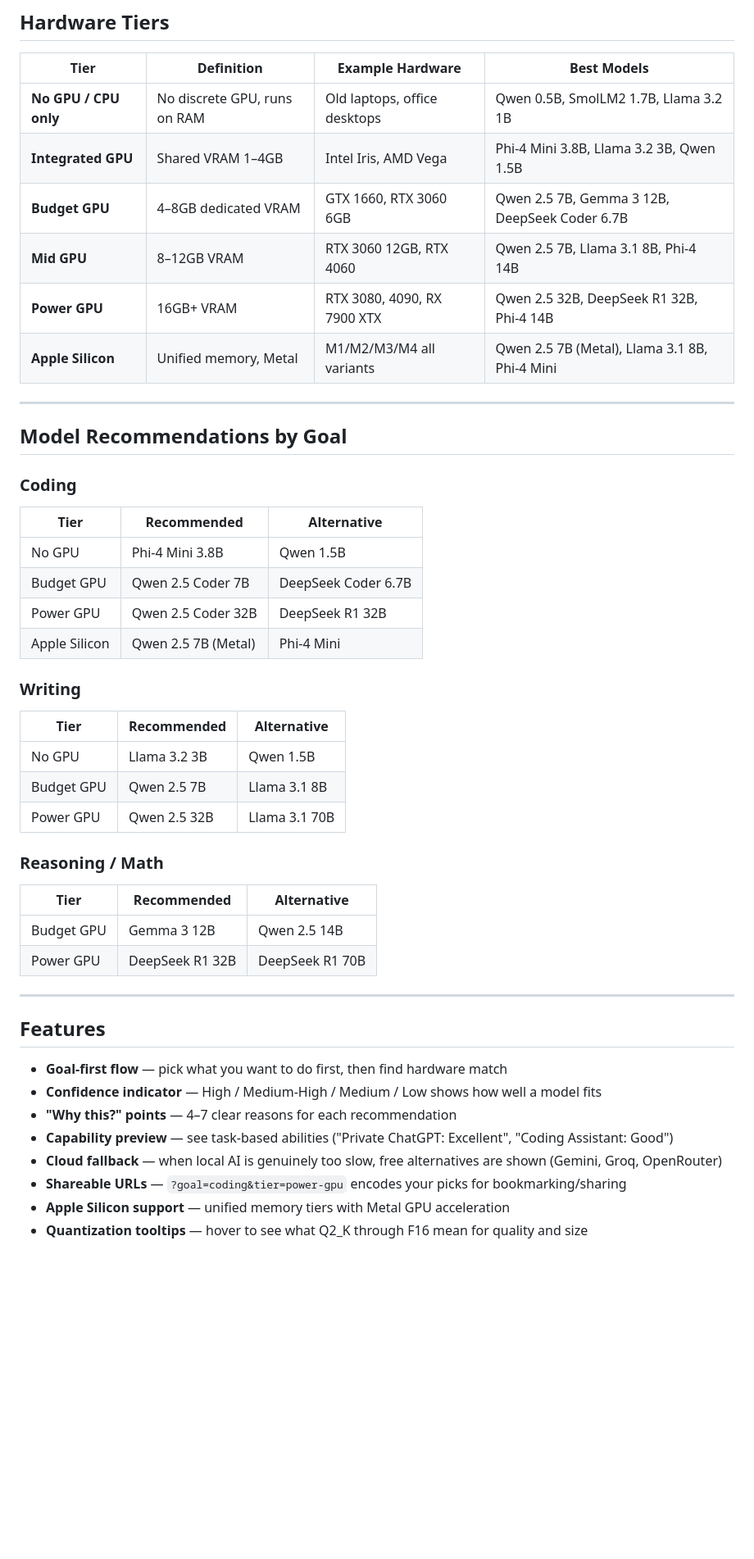
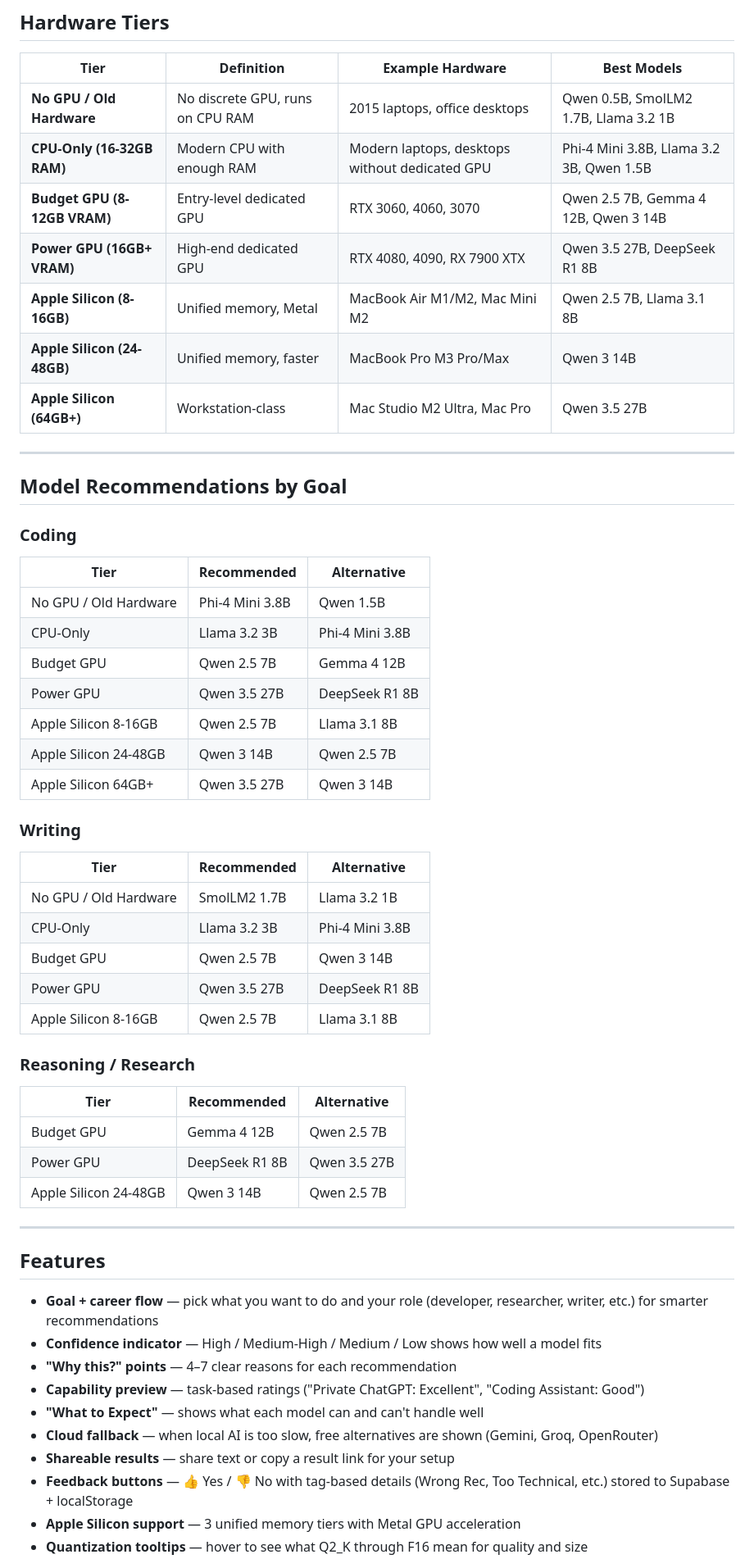
Before and after one commit to ebubeco/build-your-own-chatgpt, a Markdown page: README.md, the part around one of its changes. Shown at 82% size. Rendered like a GitHub page; blank space fills up the shorter version.

Commit message:
Update README: accurate tiers, models, features, file structure

```diff
--- a/README.md
+++ b/README.md
@@ -46,12 +46,13 @@ That's it. Private ChatGPT running on your machine.
 
 | Tier | Definition | Example Hardware | Best Models |
 |------|------------|-----------------|--------------|
-| **No GPU / CPU only** | No discrete GPU, runs on RAM | Old laptops, office desktops | Qwen 0.5B, SmolLM2 1.7B, Llama 3.2 1B |
-| **Integrated GPU** | Shared VRAM 1–4GB | Intel Iris, AMD Vega | Phi-4 Mini 3.8B, Llama 3.2 3B, Qwen 1.5B |
-| **Budget GPU** | 4–8GB dedicated VRAM | GTX 1660, RTX 3060 6GB | Qwen 2.5 7B, Gemma 3 12B, DeepSeek Coder 6.7B |
-| **Mid GPU** | 8–12GB VRAM | RTX 3060 12GB, RTX 4060 | Qwen 2.5 7B, Llama 3.1 8B, Phi-4 14B |
-| **Power GPU** | 16GB+ VRAM | RTX 3080, 4090, RX 7900 XTX | Qwen 2.5 32B, DeepSeek R1 32B, Phi-4 14B |
-| **Apple Silicon** | Unified memory, Metal | M1/M2/M3/M4 all variants | Qwen 2.5 7B (Metal), Llama 3.1 8B, Phi-4 Mini |
+| **No GPU / Old Hardware** | No discrete GPU, runs on CPU RAM | 2015 laptops, office desktops | Qwen 0.5B, SmolLM2 1.7B, Llama 3.2 1B |
+| **CPU-Only (16-32GB RAM)** | Modern CPU with enough RAM | Modern laptops, desktops without dedicated GPU | Phi-4 Mini 3.8B, Llama 3.2 3B, Qwen 1.5B |
+| **Budget GPU (8-12GB VRAM)** | Entry-level dedicated GPU | RTX 3060, 4060, 3070 | Qwen 2.5 7B, Gemma 4 12B, Qwen 3 14B |
+| **Power GPU (16GB+ VRAM)** | High-end dedicated GPU | RTX 4080, 4090, RX 7900 XTX | Qwen 3.5 27B, DeepSeek R1 8B |
+| **Apple Silicon (8-16GB)** | Unified memory, Metal | MacBook Air M1/M2, Mac Mini M2 | Qwen 2.5 7B, Llama 3.1 8B |
+| **Apple Silicon (24-48GB)** | Unified memory, faster | MacBook Pro M3 Pro/Max | Qwen 3 14B |
+| **Apple Silicon (64GB+)** | Workstation-class | Mac Studio M2 Ultra, Mac Pro | Qwen 3.5 27B |
 
 ---
 
@@ -60,33 +61,41 @@ That's it. Private ChatGPT running on your machine.
 ### Coding
 | Tier | Recommended | Alternative |
 |------|-------------|-------------|
-| No GPU | Phi-4 Mini 3.8B | Qwen 1.5B |
-| Budget GPU | Qwen 2.5 Coder 7B | DeepSeek Coder 6.7B |
-| Power GPU | Qwen 2.5 Coder 32B | DeepSeek R1 32B |
-| Apple Silicon | Qwen 2.5 7B (Metal) | Phi-4 Mini |
+| No GPU / Old Hardware | Phi-4 Mini 3.8B | Qwen 1.5B |
+| CPU-Only | Llama 3.2 3B | Phi-4 Mini 3.8B |
+| Budget GPU | Qwen 2.5 7B | Gemma 4 12B |
+| Power GPU | Qwen 3.5 27B | DeepSeek R1 8B |
+| Apple Silicon 8-16GB | Qwen 2.5 7B | Llama 3.1 8B |
+| Apple Silicon 24-48GB | Qwen 3 14B | Qwen 2.5 7B |
+| Apple Silicon 64GB+ | Qwen 3.5 27B | Qwen 3 14B |
 
 ### Writing
 | Tier | Recommended | Alternative |
 |------|-------------|-------------|
-| No GPU | Llama 3.2 3B | Qwen 1.5B |
-| Budget GPU | Qwen 2.5 7B | Llama 3.1 8B |
-| Power GPU | Qwen 2.5 32B | Llama 3.1 70B |
+| No GPU / Old Hardware | SmolLM2 1.7B | Llama 3.2 1B |
+| CPU-Only | Llama 3.2 3B | Phi-4 Mini 3.8B |
+| Budget GPU | Qwen 2.5 7B | Qwen 3 14B |
+| Power GPU | Qwen 3.5 27B | DeepSeek R1 8B |
+| Apple Silicon 8-16GB | Qwen 2.5 7B | Llama 3.1 8B |
 
-### Reasoning / Math
+### Reasoning / Research
 | Tier | Recommended | Alternative |
 |------|-------------|-------------|
-| Budget GPU | Gemma 3 12B | Qwen 2.5 14B |
-| Power GPU | DeepSeek R1 32B | DeepSeek R1 70B |
+| Budget GPU | Gemma 4 12B | Qwen 2.5 7B |
+| Power GPU | DeepSeek R1 8B | Qwen 3.5 27B |
+| Apple Silicon 24-48GB | Qwen 3 14B | Qwen 2.5 7B |
 
 ---
 
 ## Features
 
-- **Goal-first flow** — pick what you want to do first, then find hardware match
+- **Goal + career flow** — pick what you want to do and your role (developer, researcher, writer, etc.) for smarter recommendations
 - **Confidence indicator** — High / Medium-High / Medium / Low shows how well a model fits
 - **"Why this?" points** — 4–7 clear reasons for each recommendation
-- **Capability preview** — see task-based abilities ("Private ChatGPT: Excellent", "Coding Assistant: Good")
-- **Cloud fallback** — when local AI is genuinely too slow, free alternatives are shown (Gemini, Groq, OpenRouter)
-- **Shareable URLs** — `?goal=coding&tier=power-gpu` encodes your picks for bookmarking/sharing
-- **Apple Silicon support** — unified memory tiers with Metal GPU acceleration
+- **Capability preview** — task-based ratings ("Private ChatGPT: Excellent", "Coding Assistant: Good")
+- **"What to Expect"** — shows what each model can and can't handle well
+- **Cloud fallback** — when local AI is too slow, free alternatives are shown (Gemini, Groq, OpenRouter)
+- **Shareable results** — share text or copy a result link for your setup
+- **Feedback buttons** — 👍 Yes / 👎 No with tag-based details (Wrong Rec, Too Technical, etc.) stored to Supabase + localStorage
+- **Apple Silicon support** — 3 unified memory tiers with Metal GPU acceleration
 - **Quantization tooltips** — hover to see what Q2_K through F16 mean for quality and size
```
Also changed, not shown: other parts of README.md (+32 -19 lines).
